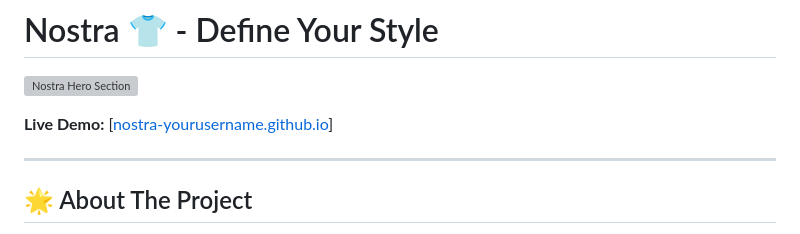
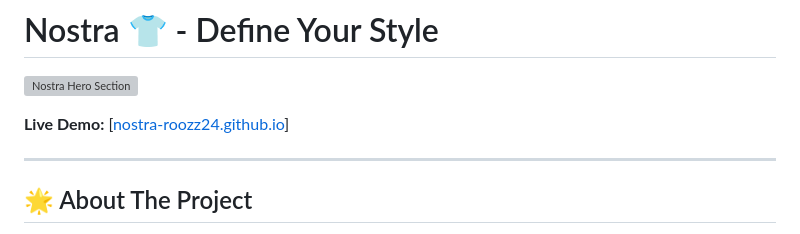
Before and after one commit to roozz24/Nostra-Project, a Markdown page: README.md, the part around the change. GitHub-like rendering; grey boxes are pictures that could not be loaded.

```diff
--- a/README.md
+++ b/README.md
@@ -2,7 +2,7 @@
 
 ![Nostra Hero Section](https://images.unsplash.com/photo-1551488831-00ddcb6c6bd3?q=80&w=1200)
 
-**Live Demo:** [[nostra-yourusername.github.io](https://roozz24.github.io/Nostra-Project/)]
+**Live Demo:** [[nostra-roozz24.github.io](https://roozz24.github.io/Nostra-Project/)]
 
 ---
 
```
